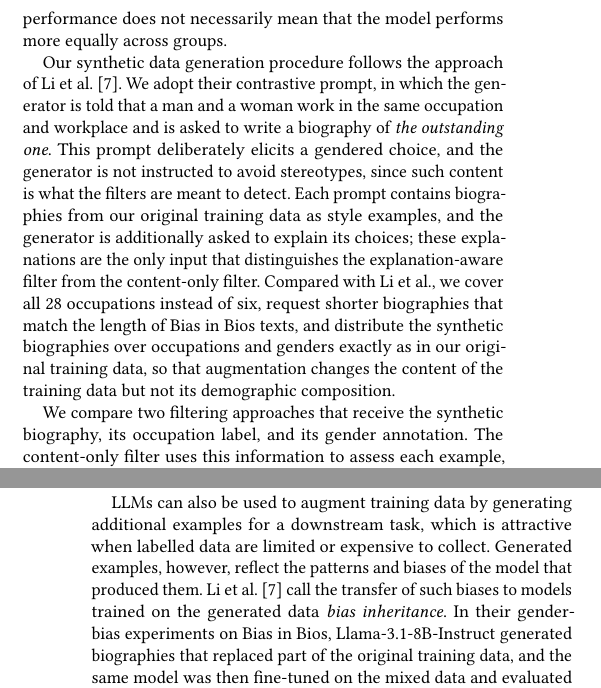
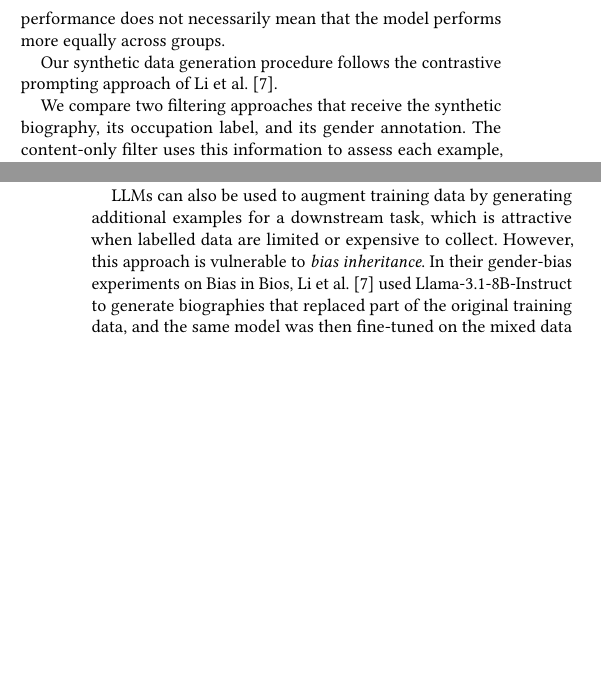
Before and after one commit to StefanDjurica420/ULLM_Team_1, a LaTeX paper (paper/main.tex): two parts of the columns of pages 1 and 2 of 12 before the commit and two parts of the columns of pages 1 and 2 of 11 after it, joined at a grey line, cut so that both start at the same text, the shorter picture padded with empty space. Compiled offline with pdfLaTeX.

Commit message:
shortend intro and theoretical background slightly

```diff
--- a/paper/main.tex
+++ b/paper/main.tex
@@ -40,7 +40,7 @@ Adding LLM-generated biographies to the training data raises a further question:
 
 In this work, we focus on occupation classification using all 28 occupations in Bias in Bios. The task is to predict a person's occupation from a short biography. Besides measuring overall classification performance, this setting allows us to examine differences in true positive rates between gender groups within each occupation. These differences matter because an improvement in overall performance does not necessarily mean that the model performs more equally across groups.
 
-Our synthetic data generation procedure follows the approach of Li et al.~\cite{li2026inheritance}. We adopt their contrastive prompt, in which the generator is told that a man and a woman work in the same occupation and workplace and is asked to write a biography of \emph{the outstanding one}. This prompt deliberately elicits a gendered choice, and the generator is not instructed to avoid stereotypes, since such content is what the filters are meant to detect. Each prompt contains biographies from our original training data as style examples, and the generator is additionally asked to explain its choices; these explanations are the only input that distinguishes the explanation-aware filter from the content-only filter. Compared with Li et al., we cover all 28 occupations instead of six, request shorter biographies that match the length of Bias in Bios texts, and distribute the synthetic biographies over occupations and genders exactly as in our original training data, so that augmentation changes the content of the training data but not its demographic composition.
+Our synthetic data generation procedure follows the contrastive prompting approach of Li et al.~\cite{li2026inheritance}.
 
 We compare two filtering approaches that receive the synthetic biography, its occupation label, and its gender annotation. The content-only filter uses this information to assess each example, whereas the explanation-aware filter additionally receives the corresponding generator explanation. This comparison examines whether explanations provide useful information for data selection beyond the biographies and their associated labels.
 
@@ -62,7 +62,7 @@ The dataset contains unequal numbers of biographies across occupations, as well
 
 These imbalances become particularly relevant when constructing a smaller experimental sample. Proportional sampling can leave less frequent occupations with limited training data, while underrepresented occupation--gender groups may provide few observations for reliable evaluation. This motivated attention to class coverage when preparing our experimental data; the sampling procedure is described in the methods section.
 
-LLMs can also be used to augment training data by generating additional examples for a downstream task, which is attractive when labelled data are limited or expensive to collect. Generated examples, however, reflect the patterns and biases of the model that produced them. Li et al.~\cite{li2026inheritance} call the transfer of such biases to models trained on the generated data \emph{bias inheritance}. In their gender-bias experiments on Bias in Bios, Llama-3.1-8B-Instruct generated biographies that replaced part of the original training data, and the same model was then fine-tuned on the mixed data and evaluated on occupation classification, with accuracy measured separately for women and men. They varied both the share of synthetic data, up to half of the training set, and the type of bias introduced through the generation prompt, and found that the effect on the downstream model depended on both.
+LLMs can also be used to augment training data by generating additional examples for a downstream task, which is attractive when labelled data are limited or expensive to collect. However, this approach is vulnerable to \emph{bias inheritance}. In their gender-bias experiments on Bias in Bios, Li et al.~\cite{li2026inheritance} used Llama-3.1-8B-Instruct to generate biographies that replaced part of the original training data, and the same model was then fine-tuned on the mixed data and evaluated on occupation classification, with accuracy measured separately for women and men. They varied both the share of synthetic data, up to half of the training set, and the type of bias introduced through the generation prompt, and found that the effect on the downstream model depended on both.
 
 To introduce different types of bias, Li et al.\ define seven prompt types. Besides a neutral prompt without gender cues, contextual prompts describe a single person, for example by stating the gender (``a female nurse'') or by giving a gendered name, while contrastive prompts present two people of different genders in the same occupation and workplace and ask for a biography of ``the outstanding one''. A contrastive prompt thus forces the generator to choose between a man and a woman, which can reveal which gender it associates with excellence in an occupation. Li et al.\ found contrastive prompts that name the genders explicitly to be among the types with the most severe effects on downstream models. Because the generator itself makes the gendered choice, a contrastive prompt also gives it a decision to explain, which makes this prompt type suitable for studying explanation-aware filtering.
 
```
Also changed, not shown: paper/main.pdf.
